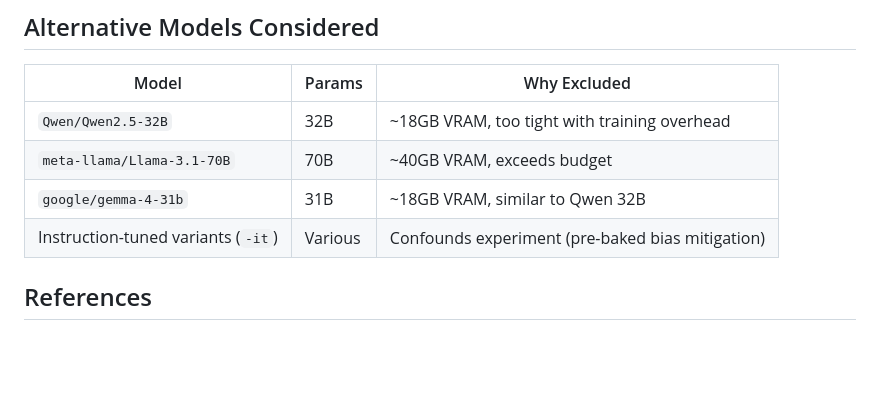
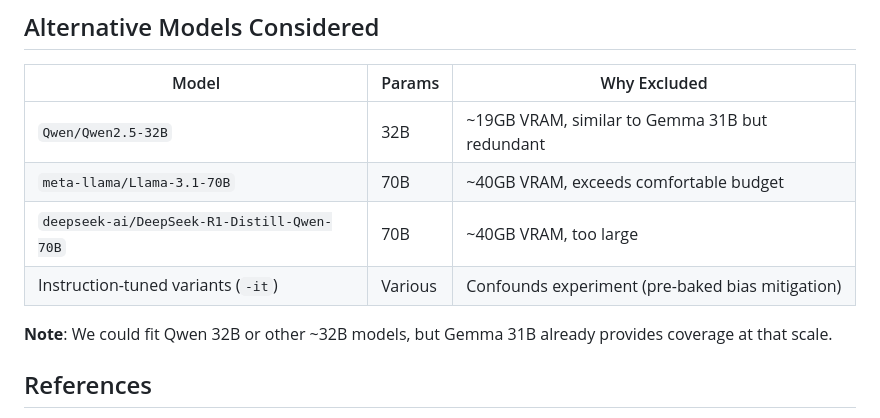
Before and after one commit to Azraelix316/machine-unlearning-bias, a Markdown page: MODEL_SELECTION.md, the part around one of its changes. Drawn GitHub-style; blank space fills up the shorter version.

```diff
--- a/MODEL_SELECTION.md
+++ b/MODEL_SELECTION.md
@@ -131,10 +141,12 @@ This differs from instruction-tuned answer style but **measures bias the same wa
 
 | Model | Params | Why Excluded |
 |-------|--------|--------------|
-| `Qwen/Qwen2.5-32B` | 32B | ~18GB VRAM, too tight with training overhead |
-| `meta-llama/Llama-3.1-70B` | 70B | ~40GB VRAM, exceeds budget |
-| `google/gemma-4-31b` | 31B | ~18GB VRAM, similar to Qwen 32B |
+| `Qwen/Qwen2.5-32B` | 32B | ~19GB VRAM, similar to Gemma 31B but redundant |
+| `meta-llama/Llama-3.1-70B` | 70B | ~40GB VRAM, exceeds comfortable budget |
+| `deepseek-ai/DeepSeek-R1-Distill-Qwen-70B` | 70B | ~40GB VRAM, too large |
 | Instruction-tuned variants (`-it`) | Various | Confounds experiment (pre-baked bias mitigation) |
+
+**Note**: We could fit Qwen 32B or other ~32B models, but Gemma 31B already provides coverage at that scale.
 
 ## References
 
```
Also changed, not shown: other parts of MODEL_SELECTION.md (+21 -11 lines), README.md (+5 -3 lines).
